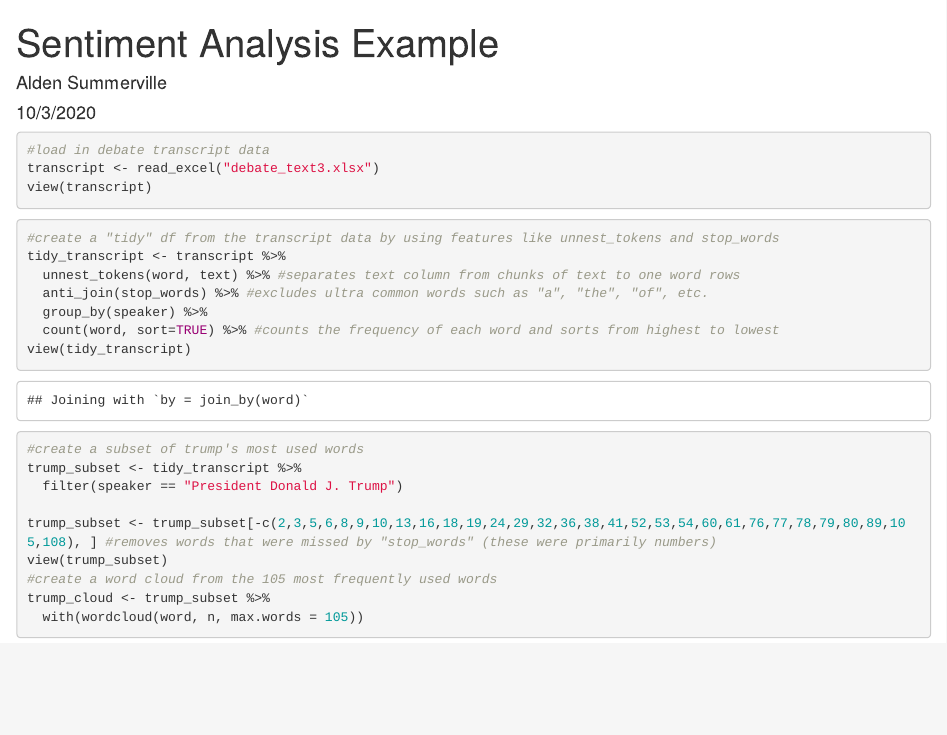
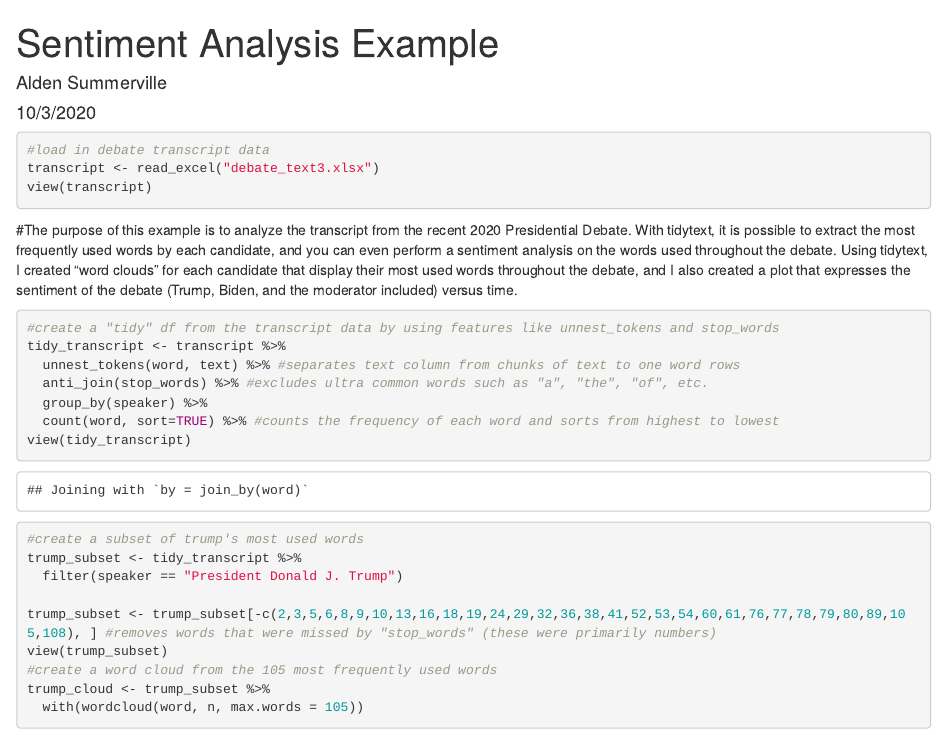
Before and after one commit to asd4bt/TidyTextPackageOverview, an R Markdown document (debate_tidytext.Rmd): the page in a window 1100 px wide, from its top. Rendered offline with R 4.5, knitr and Pandoc, with nearby package versions; code that draws random numbers runs with fixed seeds of ours.

Commit message:
Update debate_tidytext.Rmd

````diff
--- a/debate_tidytext.Rmd
+++ b/debate_tidytext.Rmd
@@ -35,6 +35,7 @@ view(transcript)
 
 ```
 
+#The purpose of this example is to analyze the transcript from the recent 2020 Presidential Debate. With tidytext, it is possible to extract the most frequently used words by each candidate, and you can even perform a sentiment analysis on the words used throughout the debate. Using tidytext, I created "word clouds" for each candidate that display their most used words throughout the debate, and I also created a plot that expresses the sentiment of the debate (Trump, Biden, and the moderator included) versus time.
 
 ```{r}
 
````
